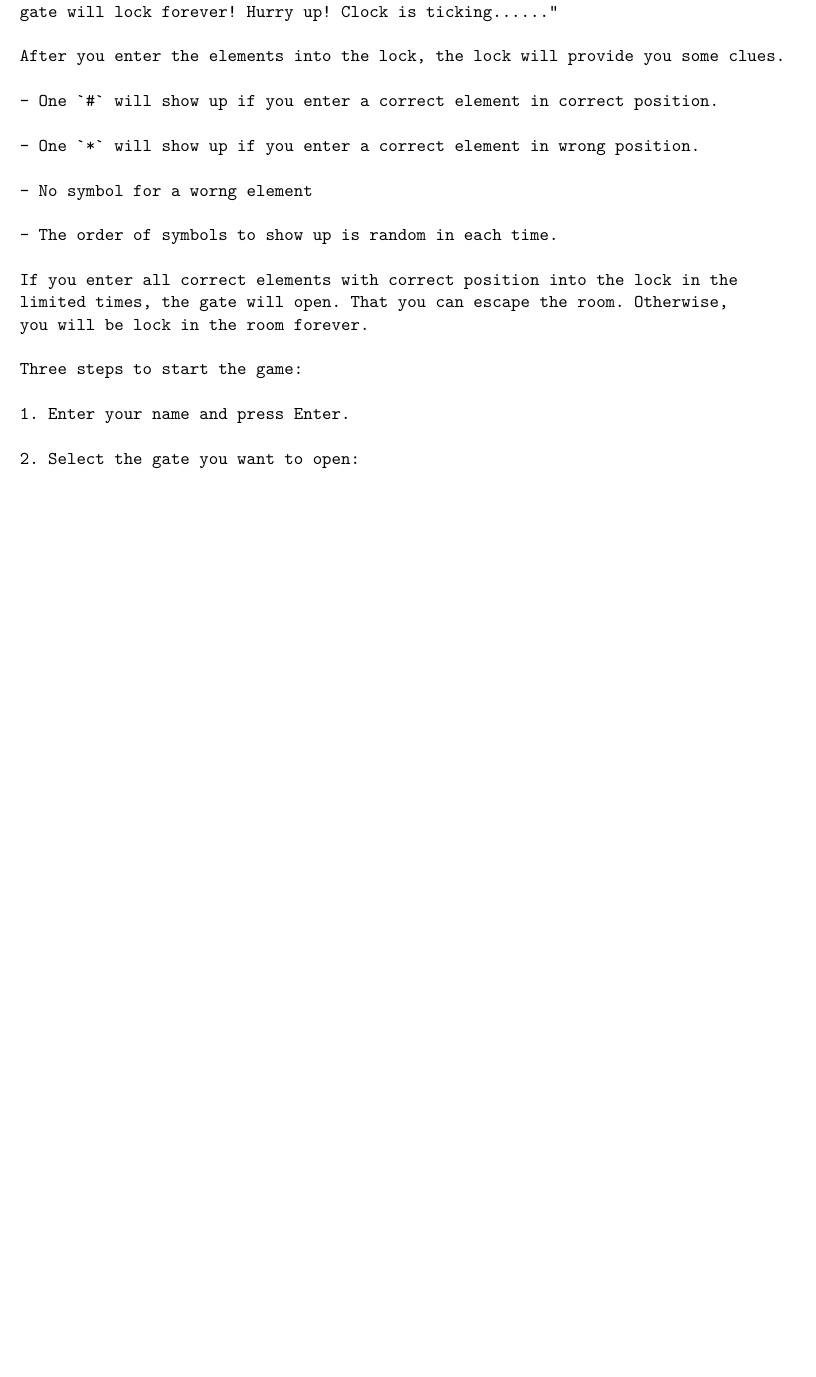
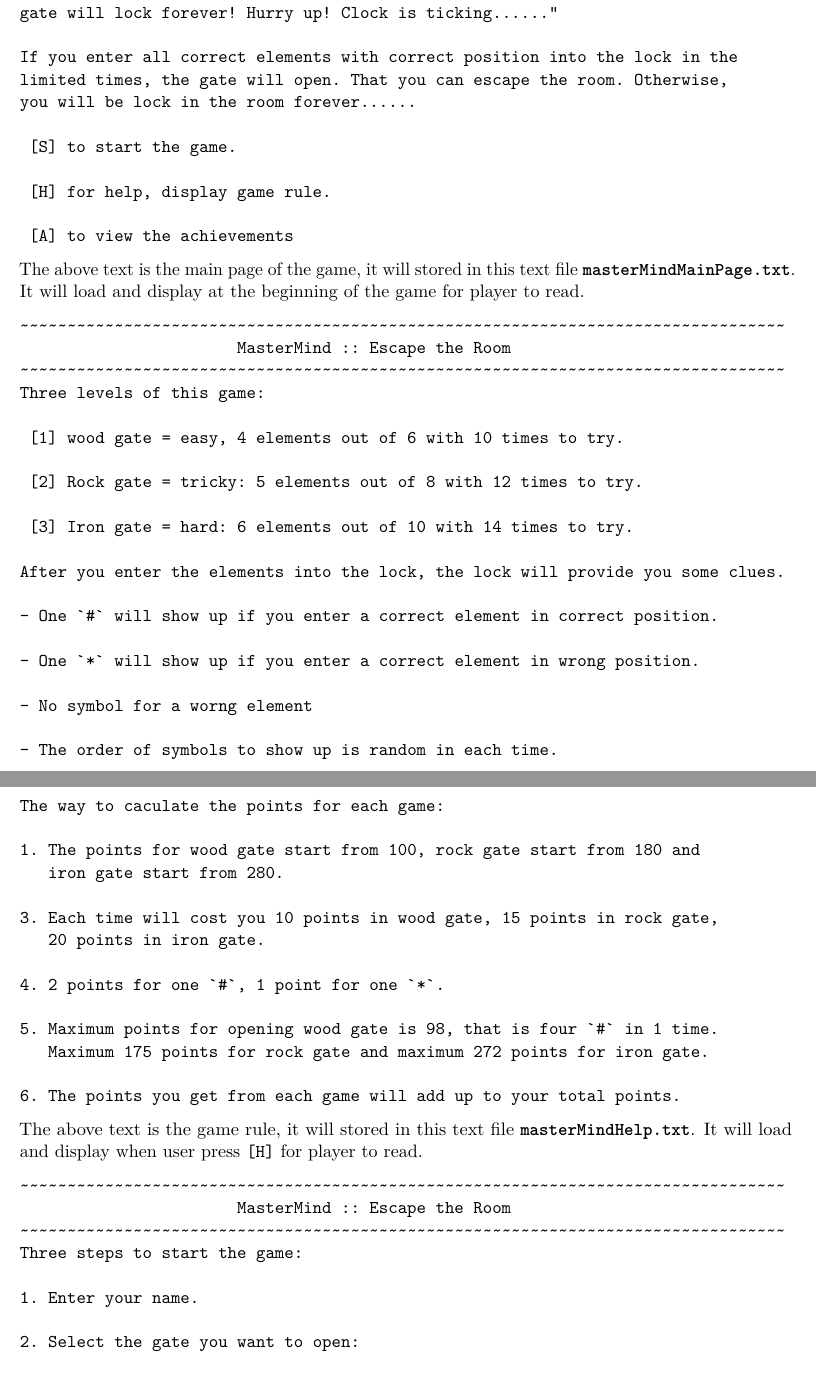
Before and after one commit to Jiaying-Wu/MasterMind-EscapeTheRoom, an R Markdown document (projectPlan/projectPlan.Rmd): part of page 1 of 3 before the commit and two parts of pages 1 and 2 of 4 after it, the two joined at a grey line, cut so that both start at the same text, the shorter picture padded with empty space. The pictures show the output file projectPlan/projectPlan.pdf that the author committed with the source.

Commit message:
project plan v2

````diff
--- a/projectPlan/projectPlan.Rmd
+++ b/projectPlan/projectPlan.Rmd
@@ -21,6 +21,31 @@ In front of you, there is a gate with a giant lock. The times you can enter
 the numbers into the lock is limited! Once you ran out of the times, the
 gate will lock forever! Hurry up! Clock is ticking......"
 
+If you enter all correct elements with correct position into the lock in the
+limited times, the gate will open. That you can escape the room. Otherwise,
+you will be lock in the room forever......
+
+ [S] to start the game.
+
+ [H] for help, display game rule.
+
+ [A] to view the achievements
+```
+
+The above text is the main page of the game, it will stored in this text file **`masterMindMainPage.txt`**. It will load and display at the beginning of the game for player to read.
+
+```
+~~~~~~~~~~~~~~~~~~~~~~~~~~~~~~~~~~~~~~~~~~~~~~~~~~~~~~~~~~~~~~~~~~~~~~~~~~~~~~~~~
+                       MasterMind :: Escape the Room
+~~~~~~~~~~~~~~~~~~~~~~~~~~~~~~~~~~~~~~~~~~~~~~~~~~~~~~~~~~~~~~~~~~~~~~~~~~~~~~~~~
+Three levels of this game:
+
+ [1] wood gate = easy, 4 elements out of 6 with 10 times to try.
+
+ [2] Rock gate = tricky: 5 elements out of 8 with 12 times to try.
+
+ [3] Iron gate = hard: 6 elements out of 10 with 14 times to try.
+
 After you enter the elements into the lock, the lock will provide you some clues.
 
 - One `#` will show up if you enter a correct element in correct position.
@@ -31,13 +56,31 @@ After you enter the elements into the lock, the lock will provide you some clues
 
 - The order of symbols to show up is random in each time.
 
-If you enter all correct elements with correct position into the lock in the
-limited times, the gate will open. That you can escape the room. Otherwise,
-you will be lock in the room forever.
+The way to caculate the points for each game:
 
+1. The points for wood gate start from 100, rock gate start from 180 and
+   iron gate start from 280.
+
+3. Each time will cost you 10 points in wood gate, 15 points in rock gate,
+   20 points in iron gate.
+
+4. 2 points for one `#`, 1 point for one `*`.
+
+5. Maximum points for opening wood gate is 98, that is four `#` in 1 time.
+   Maximum 175 points for rock gate and maximum 272 points for iron gate.
+
+6. The points you get from each game will add up to your total points.
+```
+
+The above text is the game rule, it will stored in this text file **`masterMindHelp.txt`**. It will load and display when user press `[H]` for player to read.
+
+```
+~~~~~~~~~~~~~~~~~~~~~~~~~~~~~~~~~~~~~~~~~~~~~~~~~~~~~~~~~~~~~~~~~~~~~~~~~~~~~~~~~
+                       MasterMind :: Escape the Room
+~~~~~~~~~~~~~~~~~~~~~~~~~~~~~~~~~~~~~~~~~~~~~~~~~~~~~~~~~~~~~~~~~~~~~~~~~~~~~~~~~
 Three steps to start the game:
 
-1. Enter your name and press Enter.
+1. Enter your name.
 
 2. Select the gate you want to open:
 
````
Also changed, not shown: projectPlan/projectPlan.pdf, projectPlan/projectPlan.Rmd (18 more changed lines).
